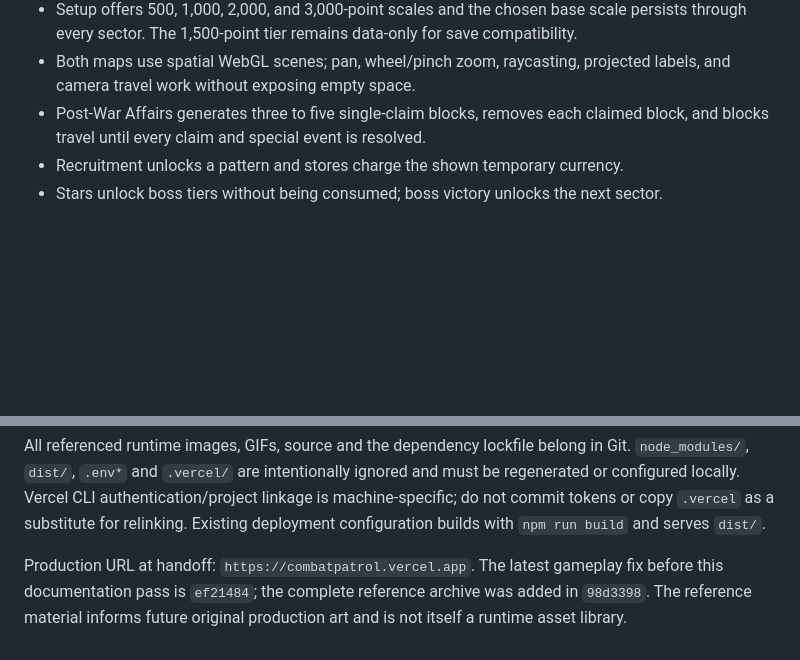
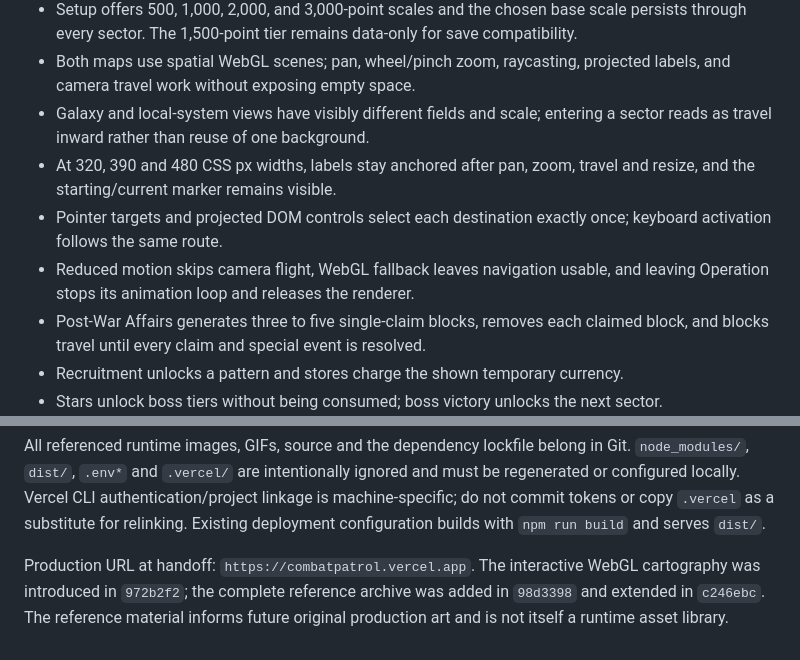
Before and after one commit to Flowtron22/void-runner, a Markdown page: gdd.md, 2 parts joined by grey strips. Drawn GitHub-style; blank space fills up the shorter version.

```diff
--- a/gdd.md
+++ b/gdd.md
@@ -402,6 +425,10 @@ Required checks:
 - Wargear equips to one selected deployed unit.
 - Setup offers 500, 1,000, 2,000, and 3,000-point scales and the chosen base scale persists through every sector. The 1,500-point tier remains data-only for save compatibility.
 - Both maps use spatial WebGL scenes; pan, wheel/pinch zoom, raycasting, projected labels, and camera travel work without exposing empty space.
+- Galaxy and local-system views have visibly different fields and scale; entering a sector reads as travel inward rather than reuse of one background.
+- At 320, 390 and 480 CSS px widths, labels stay anchored after pan, zoom, travel and resize, and the starting/current marker remains visible.
+- Pointer targets and projected DOM controls select each destination exactly once; keyboard activation follows the same route.
+- Reduced motion skips camera flight, WebGL fallback leaves navigation usable, and leaving Operation stops its animation loop and releases the renderer.
 - Post-War Affairs generates three to five single-claim blocks, removes each claimed block, and blocks travel until every claim and special event is resolved.
 - Recruitment unlocks a pattern and stores charge the shown temporary currency.
 - Stars unlock boss tiers without being consumed; boss victory unlocks the next sector.
@@ -458,4 +485,4 @@ Tell the next coding agent: "Read gdd.md, README.md and artstyle.md, inspect git
 
 All referenced runtime images, GIFs, source and the dependency lockfile belong in Git. `node_modules/`, `dist/`, `.env*` and `.vercel/` are intentionally ignored and must be regenerated or configured locally. Vercel CLI authentication/project linkage is machine-specific; do not commit tokens or copy `.vercel` as a substitute for relinking. Existing deployment configuration builds with `npm run build` and serves `dist/`.
 
-Production URL at handoff: `https://combatpatrol.vercel.app`. The latest gameplay fix before this documentation pass is `ef21484`; the complete reference archive was added in `98d3398`. The reference material informs future original production art and is not itself a runtime asset library.
+Production URL at handoff: `https://combatpatrol.vercel.app`. The interactive WebGL cartography was introduced in `972b2f2`; the complete reference archive was added in `98d3398` and extended in `c246ebc`. The reference material informs future original production art and is not itself a runtime asset library.
```
Also changed, not shown: other parts of gdd.md (+25 -2 lines), artstyle.md (+23 -0 lines).
